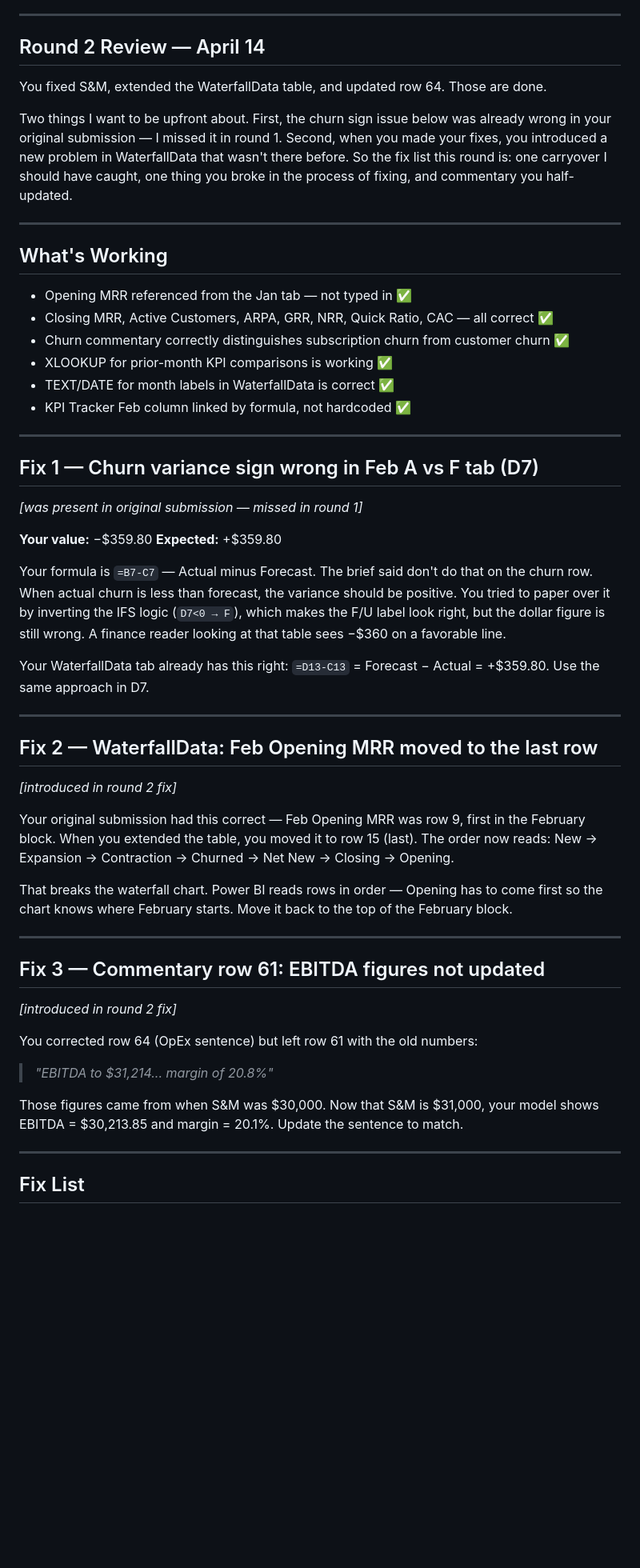
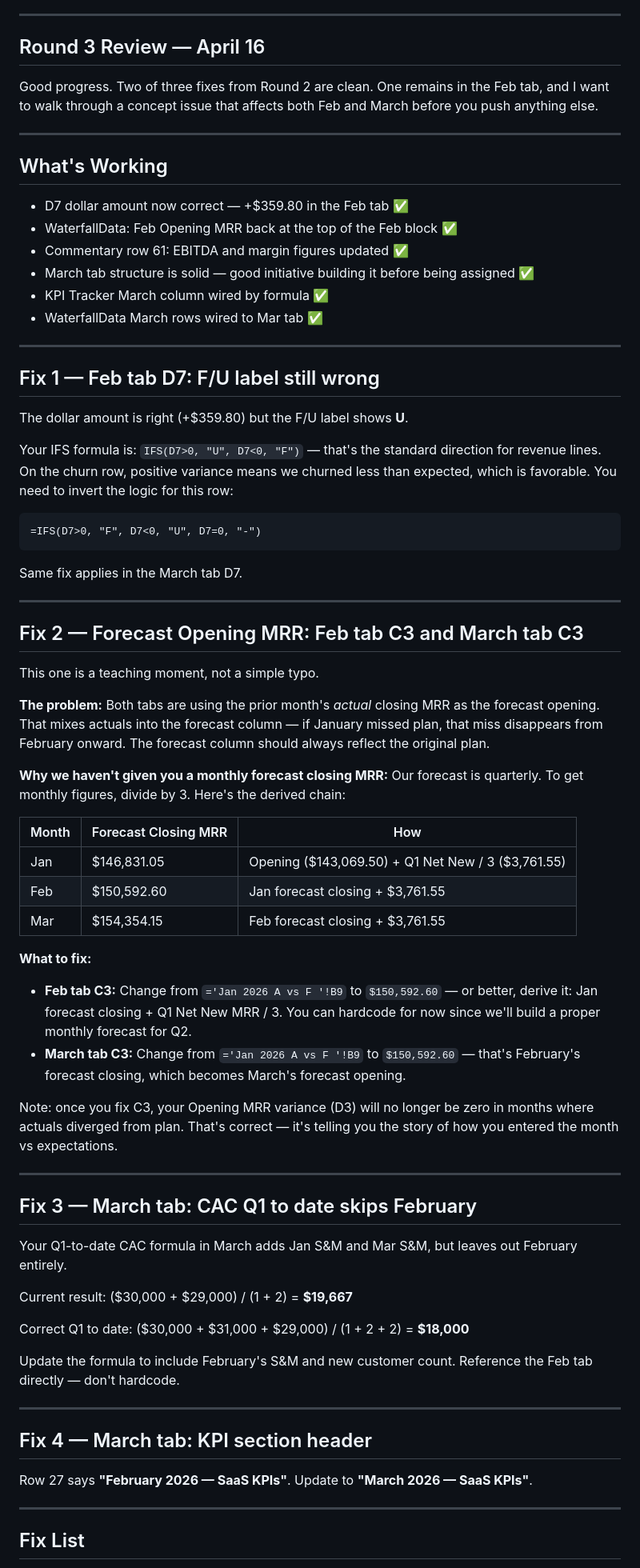
Before and after one commit to lnohand/idynamics-analyst-training, a Markdown page: submissions/excel/excel_07_february_close_feedback.md, the part around the change printed below. Shown: that part at 80% size. Rendered like a GitHub page; blank space fills up the shorter version.

Commit message:
Add: excel_07_february_close_feedback.md — Round 3 review

````diff
--- a/submissions/excel/excel_07_february_close_feedback.md
+++ b/submissions/excel/excel_07_february_close_feedback.md
@@ -4,54 +4,75 @@
 
 ---
 
-## Round 2 Review — April 14
+## Round 3 Review — April 16
 
-You fixed S&M, extended the WaterfallData table, and updated row 64. Those are done.
-
-Two things I want to be upfront about. First, the churn sign issue below was already wrong in your original submission — I missed it in round 1. Second, when you made your fixes, you introduced a new problem in WaterfallData that wasn't there before. So the fix list this round is: one carryover I should have caught, one thing you broke in the process of fixing, and commentary you half-updated.
+Good progress. Two of three fixes from Round 2 are clean. One remains in the Feb tab, and I want to walk through a concept issue that affects both Feb and March before you push anything else.
 
 ---
 
 ## What's Working
 
-- Opening MRR referenced from the Jan tab — not typed in ✅
-- Closing MRR, Active Customers, ARPA, GRR, NRR, Quick Ratio, CAC — all correct ✅
-- Churn commentary correctly distinguishes subscription churn from customer churn ✅
-- XLOOKUP for prior-month KPI comparisons is working ✅
-- TEXT/DATE for month labels in WaterfallData is correct ✅
-- KPI Tracker Feb column linked by formula, not hardcoded ✅
+- D7 dollar amount now correct — +$359.80 in the Feb tab ✅
+- WaterfallData: Feb Opening MRR back at the top of the Feb block ✅
+- Commentary row 61: EBITDA and margin figures updated ✅
+- March tab structure is solid — good initiative building it before being assigned ✅
+- KPI Tracker March column wired by formula ✅
+- WaterfallData March rows wired to Mar tab ✅
 
 ---
 
-## Fix 1 — Churn variance sign wrong in Feb A vs F tab (D7)
-*[was present in original submission — missed in round 1]*
+## Fix 1 — Feb tab D7: F/U label still wrong
 
-**Your value:** −$359.80
-**Expected:** +$359.80
+The dollar amount is right (+$359.80) but the F/U label shows **U**.
 
-Your formula is `=B7-C7` — Actual minus Forecast. The brief said don't do that on the churn row. When actual churn is less than forecast, the variance should be positive. You tried to paper over it by inverting the IFS logic (`D7<0 → F`), which makes the F/U label look right, but the dollar figure is still wrong. A finance reader looking at that table sees −$360 on a favorable line.
+Your IFS formula is: `IFS(D7>0, "U", D7<0, "F")` — that's the standard direction for revenue lines. On the churn row, positive variance means we churned less than expected, which is favorable. You need to invert the logic for this row:
 
-Your WaterfallData tab already has this right: `=D13-C13` = Forecast − Actual = +$359.80. Use the same approach in D7.
+```
+=IFS(D7>0, "F", D7<0, "U", D7=0, "-")
+```
+
+Same fix applies in the March tab D7.
 
 ---
 
-## Fix 2 — WaterfallData: Feb Opening MRR moved to the last row
-*[introduced in round 2 fix]*
+## Fix 2 — Forecast Opening MRR: Feb tab C3 and March tab C3
 
-Your original submission had this correct — Feb Opening MRR was row 9, first in the February block. When you extended the table, you moved it to row 15 (last). The order now reads: New → Expansion → Contraction → Churned → Net New → Closing → Opening.
+This one is a teaching moment, not a simple typo.
 
-That breaks the waterfall chart. Power BI reads rows in order — Opening has to come first so the chart knows where February starts. Move it back to the top of the February block.
+**The problem:** Both tabs are using the prior month's *actual* closing MRR as the forecast opening. That mixes actuals into the forecast column — if January missed plan, that miss disappears from February onward. The forecast column should always reflect the original plan.
+
+**Why we haven't given you a monthly forecast closing MRR:** Our forecast is quarterly. To get monthly figures, divide by 3. Here's the derived chain:
+
+| Month | Forecast Closing MRR | How |
+|-------|---------------------|-----|
+| Jan | $146,831.05 | Opening ($143,069.50) + Q1 Net New / 3 ($3,761.55) |
+| Feb | $150,592.60 | Jan forecast closing + $3,761.55 |
+| Mar | $154,354.15 | Feb forecast closing + $3,761.55 |
+
+**What to fix:**
+
+- **Feb tab C3:** Change from `='Jan 2026 A vs F '!B9` to `$150,592.60` — or better, derive it: Jan forecast closing + Q1 Net New MRR / 3. You can hardcode for now since we'll build a proper monthly forecast for Q2.
+- **March tab C3:** Change from `='Jan 2026 A vs F '!B9` to `$150,592.60` — that's February's forecast closing, which becomes March's forecast opening.
+
+Note: once you fix C3, your Opening MRR variance (D3) will no longer be zero in months where actuals diverged from plan. That's correct — it's telling you the story of how you entered the month vs expectations.
 
 ---
 
-## Fix 3 — Commentary row 61: EBITDA figures not updated
-*[introduced in round 2 fix]*
+## Fix 3 — March tab: CAC Q1 to date skips February
 
-You corrected row 64 (OpEx sentence) but left row 61 with the old numbers:
+Your Q1-to-date CAC formula in March adds Jan S&M and Mar S&M, but leaves out February entirely.
 
-> *"EBITDA to $31,214... margin of 20.8%"*
+Current result: ($30,000 + $29,000) / (1 + 2) = **$19,667**
 
-Those figures came from when S&M was $30,000. Now that S&M is $31,000, your model shows EBITDA = $30,213.85 and margin = 20.1%. Update the sentence to match.
+Correct Q1 to date: ($30,000 + $31,000 + $29,000) / (1 + 2 + 2) = **$18,000**
+
+Update the formula to include February's S&M and new customer count. Reference the Feb tab directly — don't hardcode.
+
+---
+
+## Fix 4 — March tab: KPI section header
+
+Row 27 says **"February 2026 — SaaS KPIs"**. Update to **"March 2026 — SaaS KPIs"**.
 
 ---
 
````
Also changed, not shown: other parts of submissions/excel/excel_07_february_close_feedback.md (+11 -23 lines).
